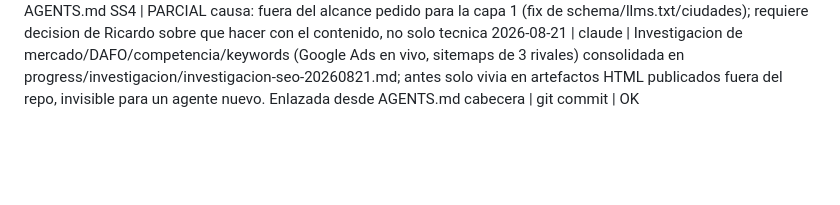
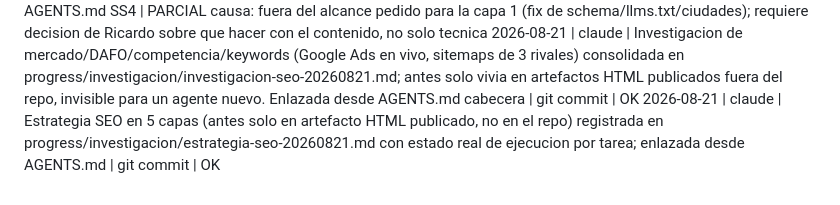
Before and after one commit to Rickyman42/nexux-pro, a Markdown page: progress/REGISTRO.md, the part around the change. Rendered like a GitHub page; blank space fills up the shorter version.

```diff
--- a/progress/REGISTRO.md
+++ b/progress/REGISTRO.md
@@ -58,3 +58,4 @@ La evidencia completa va además a ~/nexus-brain/quality-ledger.md. Aquí solo e
 2026-08-21 | claude | Blog (4 posts) sigue 100% peluquerias, no vale para el nuevo posicionamiento; Ricardo decide no borrarlo, queda como pendiente de decidir (reescribir/dejar de nicho/despublicar) | AGENTS.md SS4 | PARCIAL
   causa: fuera del alcance pedido para la capa 1 (fix de schema/llms.txt/ciudades); requiere decision de Ricardo sobre que hacer con el contenido, no solo tecnica
 2026-08-21 | claude | Investigacion de mercado/DAFO/competencia/keywords (Google Ads en vivo, sitemaps de 3 rivales) consolidada en progress/investigacion/investigacion-seo-20260821.md; antes solo vivia en artefactos HTML publicados fuera del repo, invisible para un agente nuevo. Enlazada desde AGENTS.md cabecera | git commit | OK
+2026-08-21 | claude | Estrategia SEO en 5 capas (antes solo en artefacto HTML publicado, no en el repo) registrada en progress/investigacion/estrategia-seo-20260821.md con estado real de ejecucion por tarea; enlazada desde AGENTS.md | git commit | OK
```
Also changed, not shown: AGENTS.md (+3 -0 lines), progress/investigacion/estrategia-seo-20260821.md (added, +117 -0 lines).
